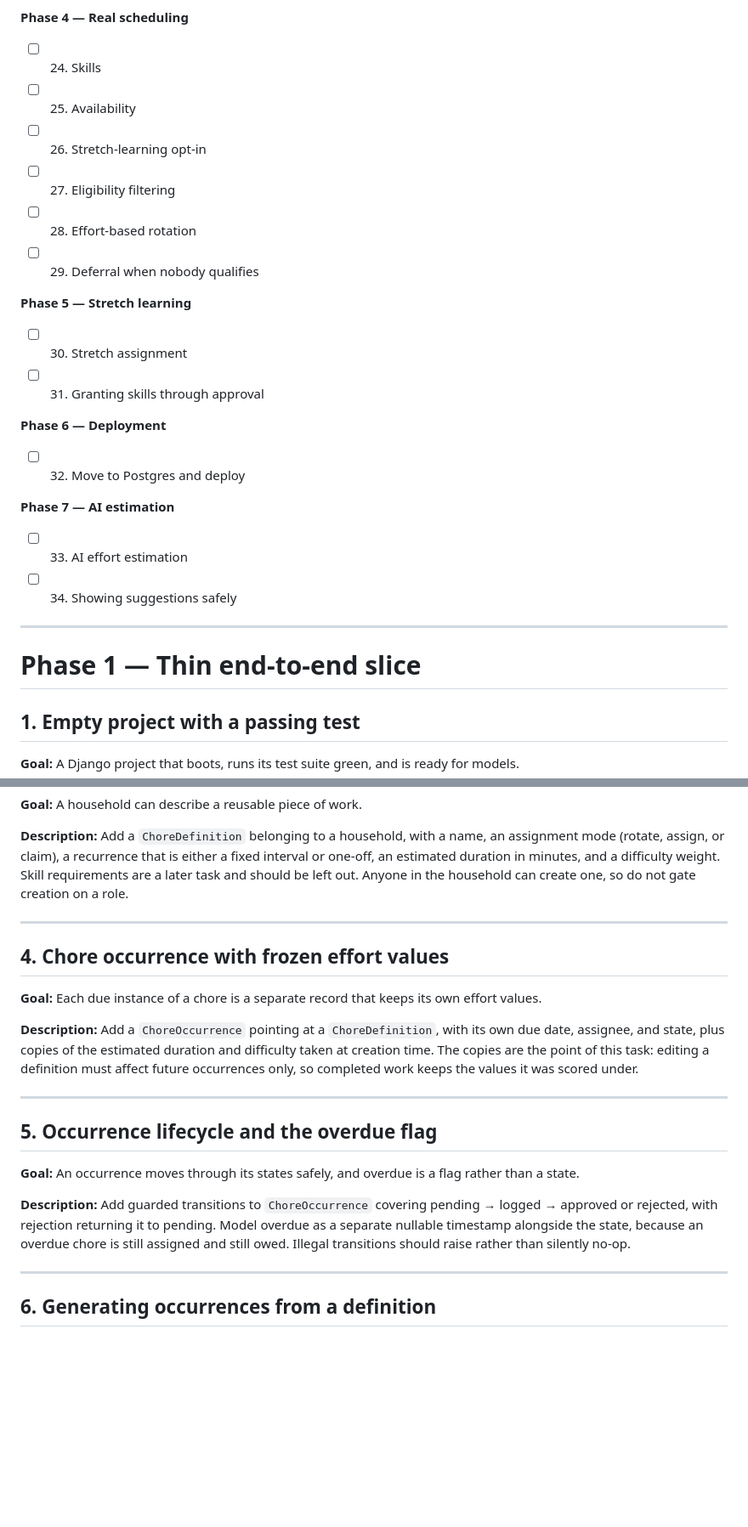
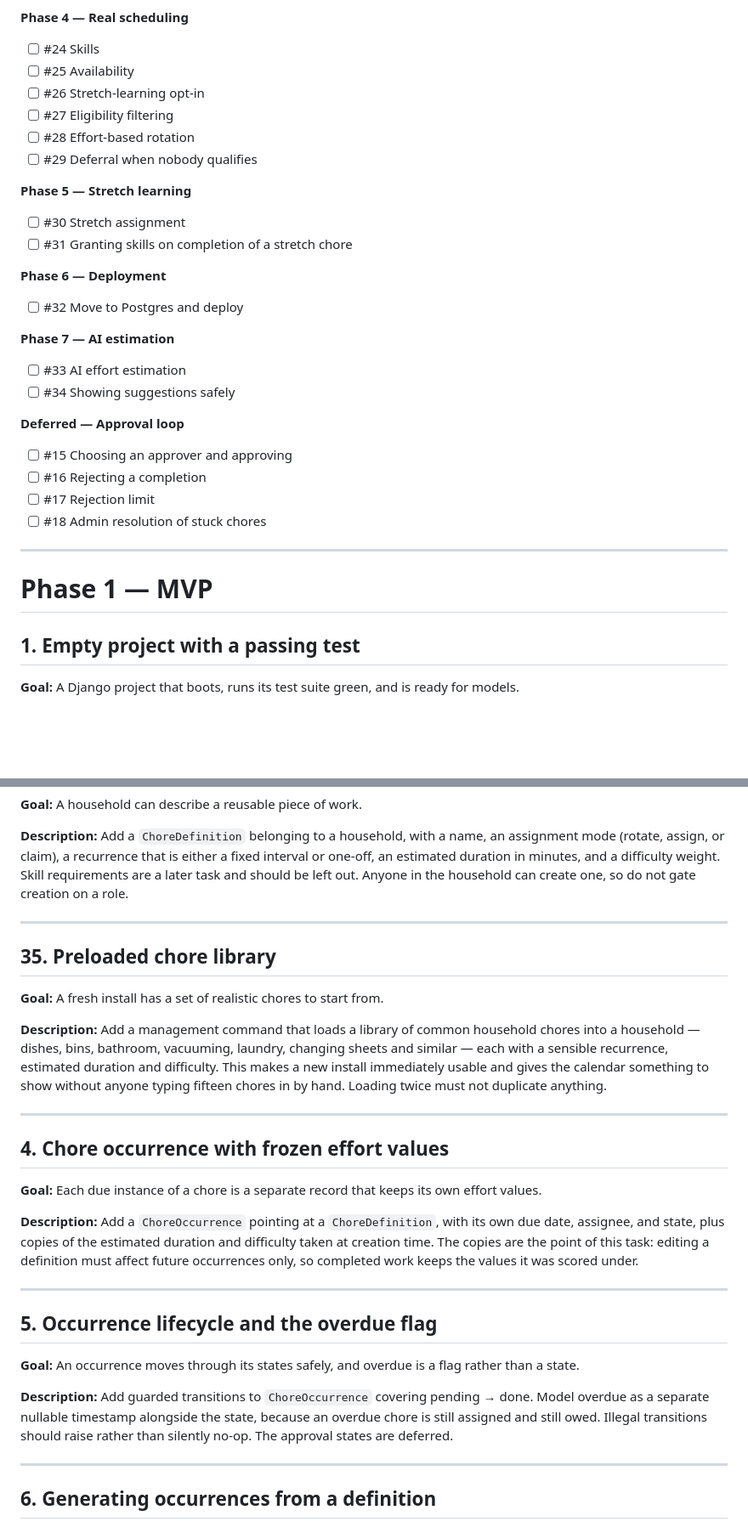
Before and after one commit to mmper-dev/01-ai-native-workflow-claude, a Markdown page: _docs/backlog.md, 2 parts joined by grey strips. Shown at 85% size. Drawn GitHub-style; blank space fills up the shorter version.

```diff
--- a/_docs/backlog.md
+++ b/_docs/backlog.md
@@ -48,30 +63,37 @@ the issue, so status cannot drift from the code.
 
 **Phase 4 — Real scheduling**
 
-- [ ] 24. Skills
-- [ ] 25. Availability
-- [ ] 26. Stretch-learning opt-in
-- [ ] 27. Eligibility filtering
-- [ ] 28. Effort-based rotation
-- [ ] 29. Deferral when nobody qualifies
+- [ ] #24 Skills
+- [ ] #25 Availability
+- [ ] #26 Stretch-learning opt-in
+- [ ] #27 Eligibility filtering
+- [ ] #28 Effort-based rotation
+- [ ] #29 Deferral when nobody qualifies
 
 **Phase 5 — Stretch learning**
 
-- [ ] 30. Stretch assignment
-- [ ] 31. Granting skills through approval
+- [ ] #30 Stretch assignment
+- [ ] #31 Granting skills on completion of a stretch chore
 
 **Phase 6 — Deployment**
 
-- [ ] 32. Move to Postgres and deploy
+- [ ] #32 Move to Postgres and deploy
 
 **Phase 7 — AI estimation**
 
-- [ ] 33. AI effort estimation
-- [ ] 34. Showing suggestions safely
+- [ ] #33 AI effort estimation
+- [ ] #34 Showing suggestions safely
+
+**Deferred — Approval loop**
+
+- [ ] #15 Choosing an approver and approving
+- [ ] #16 Rejecting a completion
+- [ ] #17 Rejection limit
+- [ ] #18 Admin resolution of stuck chores
 
 ---
 
-# Phase 1 — Thin end-to-end slice
+# Phase 1 — MVP
 
 ## 1. Empty project with a passing test
 
@@ -109,6 +131,19 @@ the household can create one, so do not gate creation on a role.
 
 ---
 
+## 35. Preloaded chore library
+
+**Goal:** A fresh install has a set of realistic chores to start from.
+
+**Description:** Add a management command that loads a library of common
+household chores into a household — dishes, bins, bathroom, vacuuming, laundry,
+changing sheets and similar — each with a sensible recurrence, estimated
+duration and difficulty. This makes a new install immediately usable and gives
+the calendar something to show without anyone typing fifteen chores in by hand.
+Loading twice must not duplicate anything.
+
+---
+
 ## 4. Chore occurrence with frozen effort values
 
 **Goal:** Each due instance of a chore is a separate record that keeps its own
@@ -128,10 +163,9 @@ keeps the values it was scored under.
 rather than a state.
 
 **Description:** Add guarded transitions to `ChoreOccurrence` covering pending
-→ logged → approved or rejected, with rejection returning it to pending. Model
-overdue as a separate nullable timestamp alongside the state, because an
-overdue chore is still assigned and still owed. Illegal transitions should
-raise rather than silently no-op.
+→ done. Model overdue as a separate nullable timestamp alongside the state,
+because an overdue chore is still assigned and still owed. Illegal transitions
+should raise rather than silently no-op. The approval states are deferred.
 
 ---
 
```
Also changed, not shown: other parts of _docs/backlog.md (+122 -101 lines).
